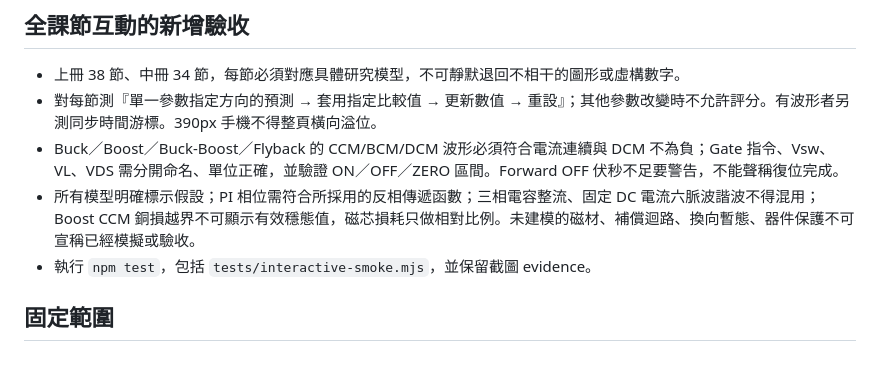
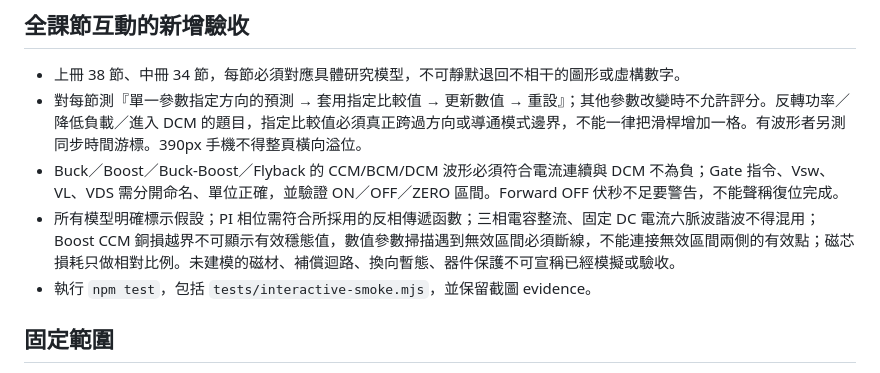
Before and after one commit to linwuyen/-EEHandouts, a Markdown page: REVIEW_ACCEPTANCE.md, the part around the change. Drawn GitHub-style.

Commit message:
docs: require true mode-crossing targets and disconnected invalid model sweeps

```diff
--- a/REVIEW_ACCEPTANCE.md
+++ b/REVIEW_ACCEPTANCE.md
@@ -5,9 +5,9 @@
 ## 全課節互動的新增驗收
 
 - 上冊 38 節、中冊 34 節，每節必須對應具體研究模型，不可靜默退回不相干的圖形或虛構數字。
-- 對每節測『單一參數指定方向的預測 → 套用指定比較值 → 更新數值 → 重設』；其他參數改變時不允許評分。有波形者另測同步時間游標。390px 手機不得整頁橫向溢位。
+- 對每節測『單一參數指定方向的預測 → 套用指定比較值 → 更新數值 → 重設』；其他參數改變時不允許評分。反轉功率／降低負載／進入 DCM 的題目，指定比較值必須真正跨過方向或導通模式邊界，不能一律把滑桿增加一格。有波形者另測同步時間游標。390px 手機不得整頁橫向溢位。
 - Buck／Boost／Buck-Boost／Flyback 的 CCM/BCM/DCM 波形必須符合電流連續與 DCM 不為負；Gate 指令、Vsw、VL、VDS 需分開命名、單位正確，並驗證 ON／OFF／ZERO 區間。Forward OFF 伏秒不足要警告，不能聲稱復位完成。
-- 所有模型明確標示假設；PI 相位需符合所採用的反相傳遞函數；三相電容整流、固定 DC 電流六脈波諧波不得混用；Boost CCM 銅損越界不可顯示有效穩態值，磁芯損耗只做相對比例。未建模的磁材、補償迴路、換向暫態、器件保護不可宣稱已經模擬或驗收。
+- 所有模型明確標示假設；PI 相位需符合所採用的反相傳遞函數；三相電容整流、固定 DC 電流六脈波諧波不得混用；Boost CCM 銅損越界不可顯示有效穩態值，數值參數掃描遇到無效區間必須斷線，不能連接無效區間兩側的有效點；磁芯損耗只做相對比例。未建模的磁材、補償迴路、換向暫態、器件保護不可宣稱已經模擬或驗收。
 - 執行 `npm test`，包括 `tests/interactive-smoke.mjs`，並保留截圖 evidence。
 
 ## 固定範圍
```
